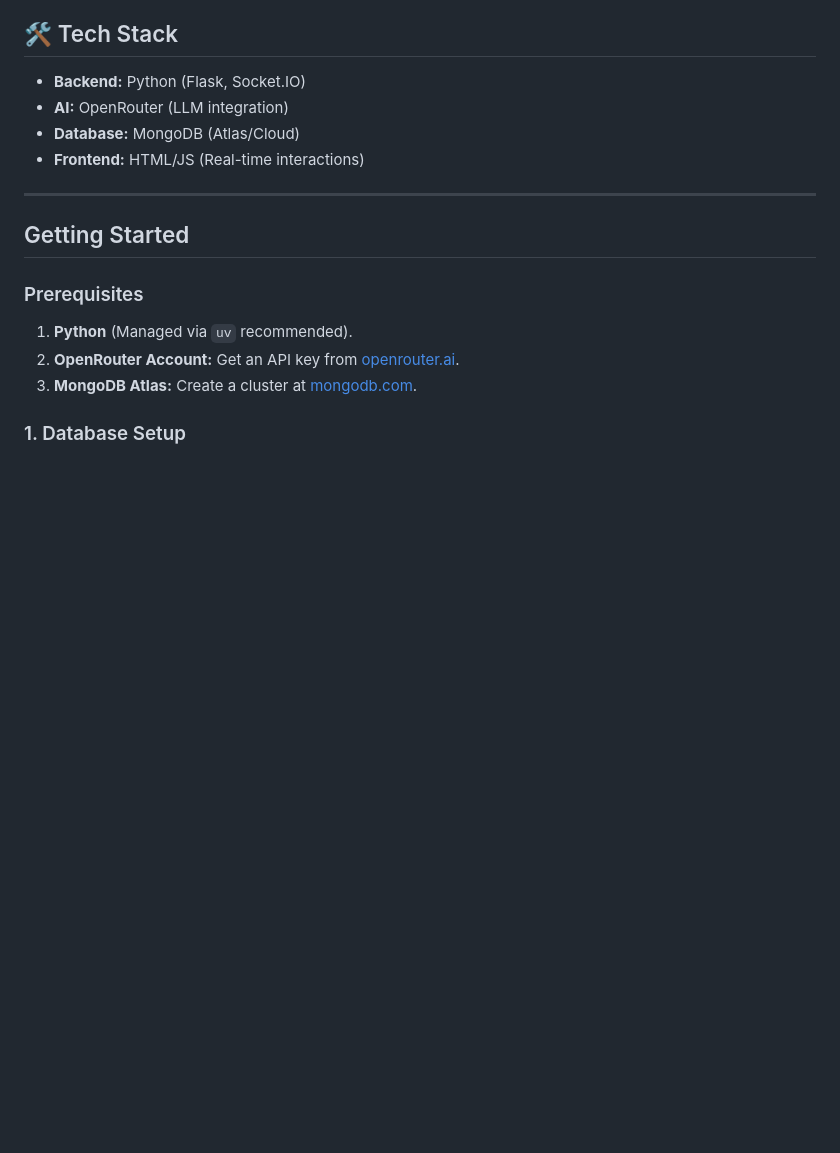
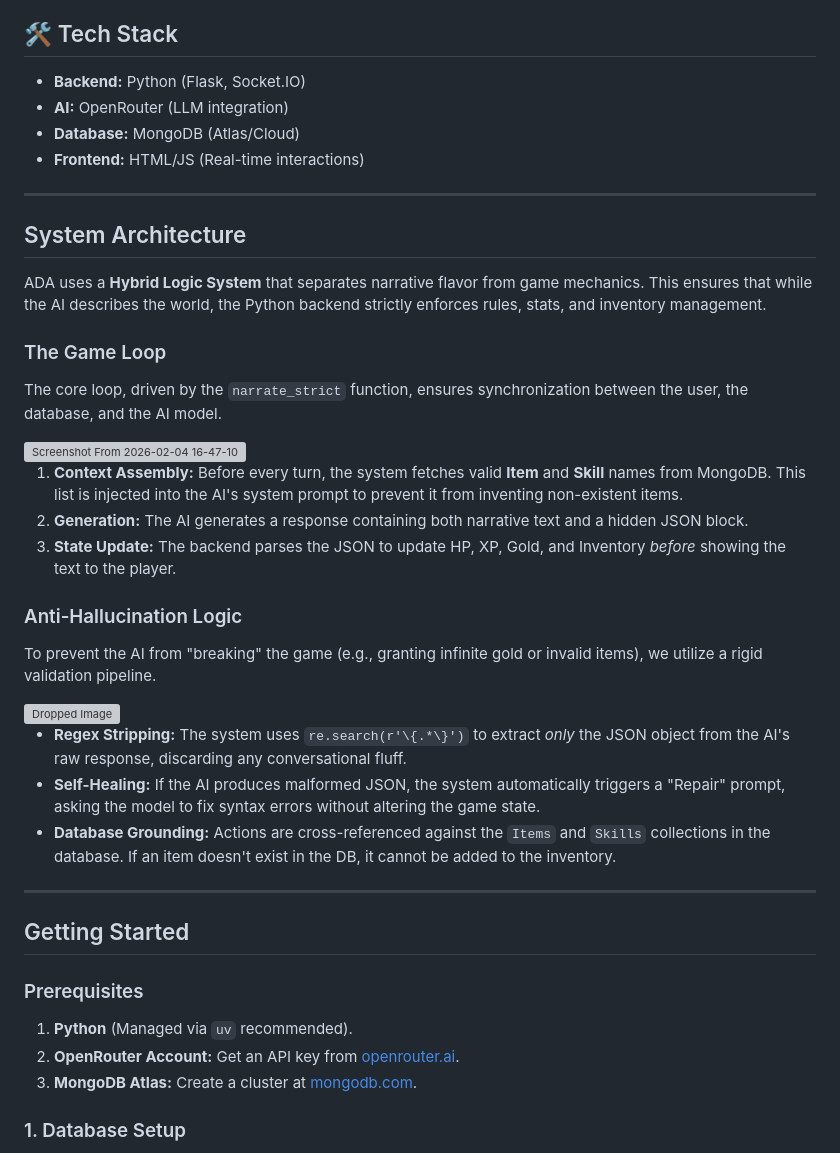
Before and after one commit to sunshards/ADA, a Markdown page: README.md, the part around the change. Rendered like a GitHub page; blank space fills up the shorter version; grey boxes are pictures that could not be loaded.

Commit message:
Document system architecture and game loop
Added system architecture and game loop details to README.

```diff
--- a/README.md
+++ b/README.md
@@ -52,6 +52,32 @@ ADA ensures the game remains fair and consistent for all players:
 * **AI:** OpenRouter (LLM integration)
 * **Database:** MongoDB (Atlas/Cloud)
 * **Frontend:** HTML/JS (Real-time interactions)
+
+---
+
+## System Architecture
+
+ADA uses a **Hybrid Logic System** that separates narrative flavor from game mechanics. This ensures that while the AI describes the world, the Python backend strictly enforces rules, stats, and inventory management.
+
+### The Game Loop
+The core loop, driven by the `narrate_strict` function, ensures synchronization between the user, the database, and the AI model.
+
+<img width="500"  alt="Screenshot From 2026-02-04 16-47-10" src="https://github.com/user-attachments/assets/204a0b7d-a5a8-424b-a521-7c65c6d53d66" />
+
+
+1.  **Context Assembly:** Before every turn, the system fetches valid **Item** and **Skill** names from MongoDB. This list is injected into the AI's system prompt to prevent it from inventing non-existent items.
+2.  **Generation:** The AI generates a response containing both narrative text and a hidden JSON block.
+3.  **State Update:** The backend parses the JSON to update HP, XP, Gold, and Inventory *before* showing the text to the player.
+
+### Anti-Hallucination Logic
+To prevent the AI from "breaking" the game (e.g., granting infinite gold or invalid items), we utilize a rigid validation pipeline.
+
+<img width="500"  alt="Dropped Image" src="https://github.com/user-attachments/assets/f6476965-1023-4f12-857e-170bd0d5fd6f" />
+
+
+* **Regex Stripping:** The system uses `re.search(r'\{.*\}')` to extract *only* the JSON object from the AI's raw response, discarding any conversational fluff.
+* **Self-Healing:** If the AI produces malformed JSON, the system automatically triggers a "Repair" prompt, asking the model to fix syntax errors without altering the game state.
+* **Database Grounding:** Actions are cross-referenced against the `Items` and `Skills` collections in the database. If an item doesn't exist in the DB, it cannot be added to the inventory.
 
 ---
 
```
